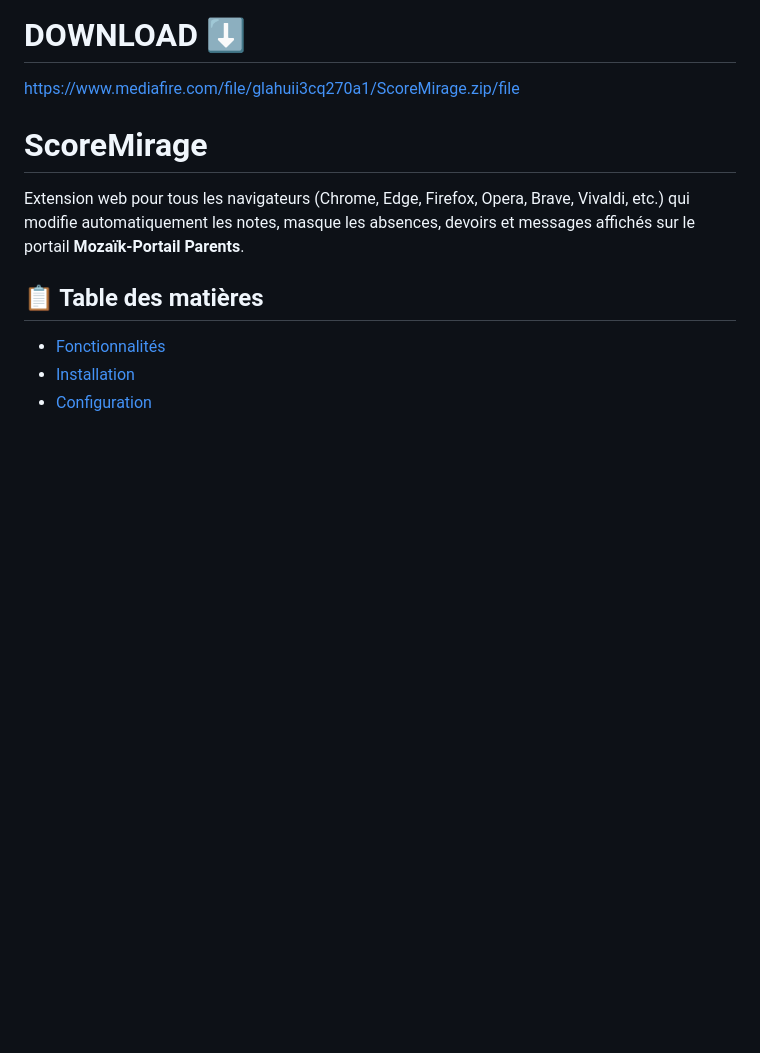
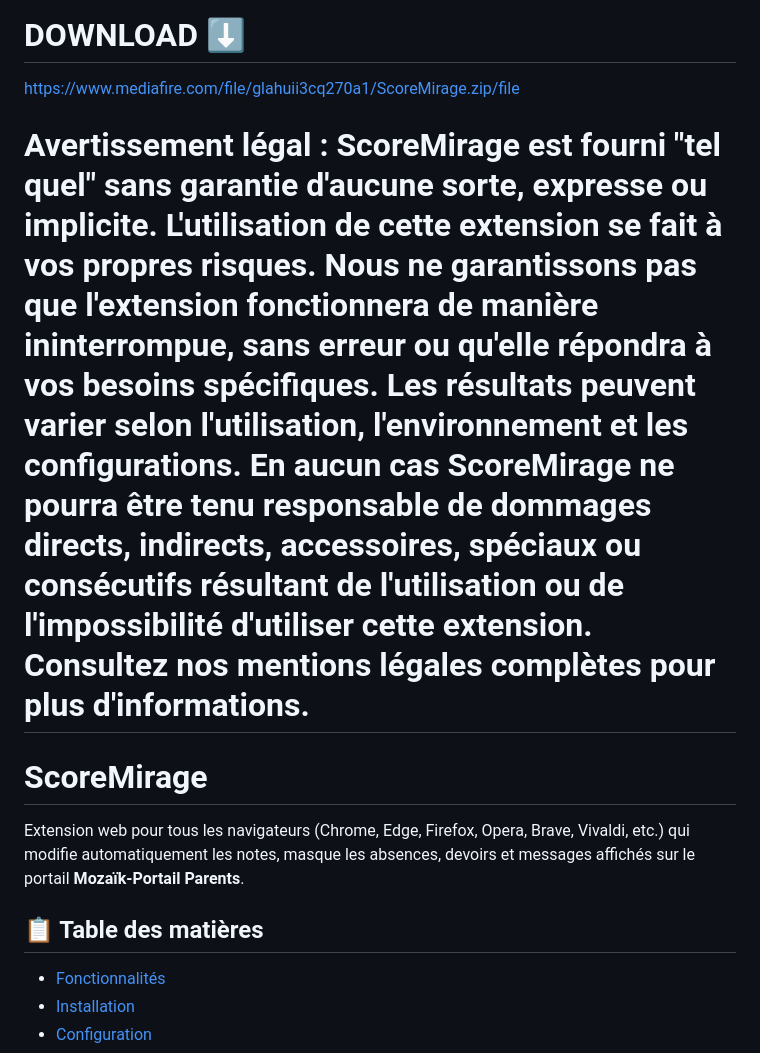
Before and after one commit to BenzoXdev/ScoreMirage, a Markdown page: README.md, the part around the change. GitHub-like rendering; blank space fills up the shorter version.

Commit message:
Include legal disclaimer in README
Added legal disclaimer regarding the use of ScoreMirage.

```diff
--- a/README.md
+++ b/README.md
@@ -1,6 +1,8 @@
 # DOWNLOAD ⬇️
 
 https://www.mediafire.com/file/glahuii3cq270a1/ScoreMirage.zip/file
+
+# Avertissement légal : ScoreMirage est fourni "tel quel" sans garantie d'aucune sorte, expresse ou implicite. L'utilisation de cette extension se fait à vos propres risques. Nous ne garantissons pas que l'extension fonctionnera de manière ininterrompue, sans erreur ou qu'elle répondra à vos besoins spécifiques. Les résultats peuvent varier selon l'utilisation, l'environnement et les configurations. En aucun cas ScoreMirage ne pourra être tenu responsable de dommages directs, indirects, accessoires, spéciaux ou consécutifs résultant de l'utilisation ou de l'impossibilité d'utiliser cette extension. Consultez nos mentions légales complètes pour plus d'informations.
 
 # ScoreMirage
 
```
